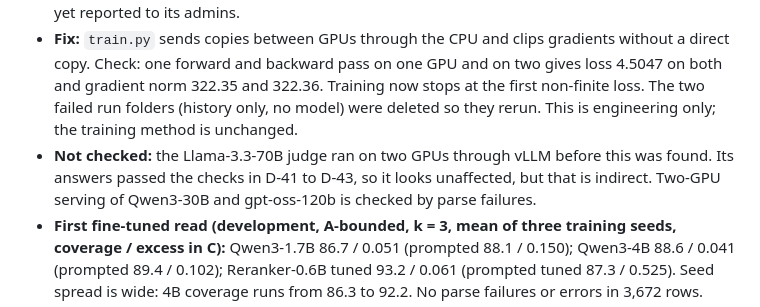
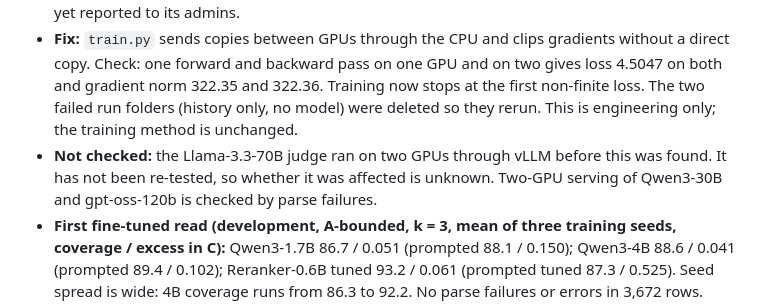
Before and after one commit to jbcallv/mbla, a Markdown page: research/decisions.md, the part around the change. Rendered like a GitHub page.

Commit message:
Correct the judge note in D-55

```diff
--- a/research/decisions.md
+++ b/research/decisions.md
@@ -482,6 +482,6 @@ Decisions taken for MBLA that the team can revisit. Each entry names the alterna
 - **Found:** 2026-11-06. Both finished Qwen3-8B runs (5e-6, 1e-5, about 4.6 hours each) had NaN validation loss and saved no model. A third (2e-5) was stopped. Reranker-8B had not started. The three smaller models trained on one GPU and are not affected.
 - **Cause:** 8B is the only model split across two GPUs, and tensors copied directly from GPU 1 to GPU 0 arrive wrong on this machine (torch 2.13.0, driver 580.178.04), at every size tried, including one number. Direct copies from GPU 0 to GPU 1 and copies through the CPU matched in the same test. The 8B split still failed with direct copies. The fault is the machine's, and is not yet reported to its admins.
 - **Fix:** `train.py` sends copies between GPUs through the CPU and clips gradients without a direct copy. Check: one forward and backward pass on one GPU and on two gives loss 4.5047 on both and gradient norm 322.35 and 322.36. Training now stops at the first non-finite loss. The two failed run folders (history only, no model) were deleted so they rerun. This is engineering only; the training method is unchanged.
-- **Not checked:** the Llama-3.3-70B judge ran on two GPUs through vLLM before this was found. Its answers passed the checks in D-41 to D-43, so it looks unaffected, but that is indirect. Two-GPU serving of Qwen3-30B and gpt-oss-120b is checked by parse failures.
+- **Not checked:** the Llama-3.3-70B judge ran on two GPUs through vLLM before this was found. It has not been re-tested, so whether it was affected is unknown. Two-GPU serving of Qwen3-30B and gpt-oss-120b is checked by parse failures.
 - **First fine-tuned read (development, A-bounded, k = 3, mean of three training seeds, coverage / excess in C):** Qwen3-1.7B 86.7 / 0.051 (prompted 88.1 / 0.150); Qwen3-4B 88.6 / 0.041 (prompted 89.4 / 0.102); Reranker-0.6B tuned 93.2 / 0.061 (prompted tuned 87.3 / 0.525). Seed spread is wide: 4B coverage runs from 86.3 to 92.2. No parse failures or errors in 3,672 rows.
 - **Use of this read:** experiment `dev-tuned`, one method per training seed. Development set was not used in training, and only scorer cutoffs come from it, per section 4. It is not a final result and does not change D-54's ranking of prompted helpers.
```
